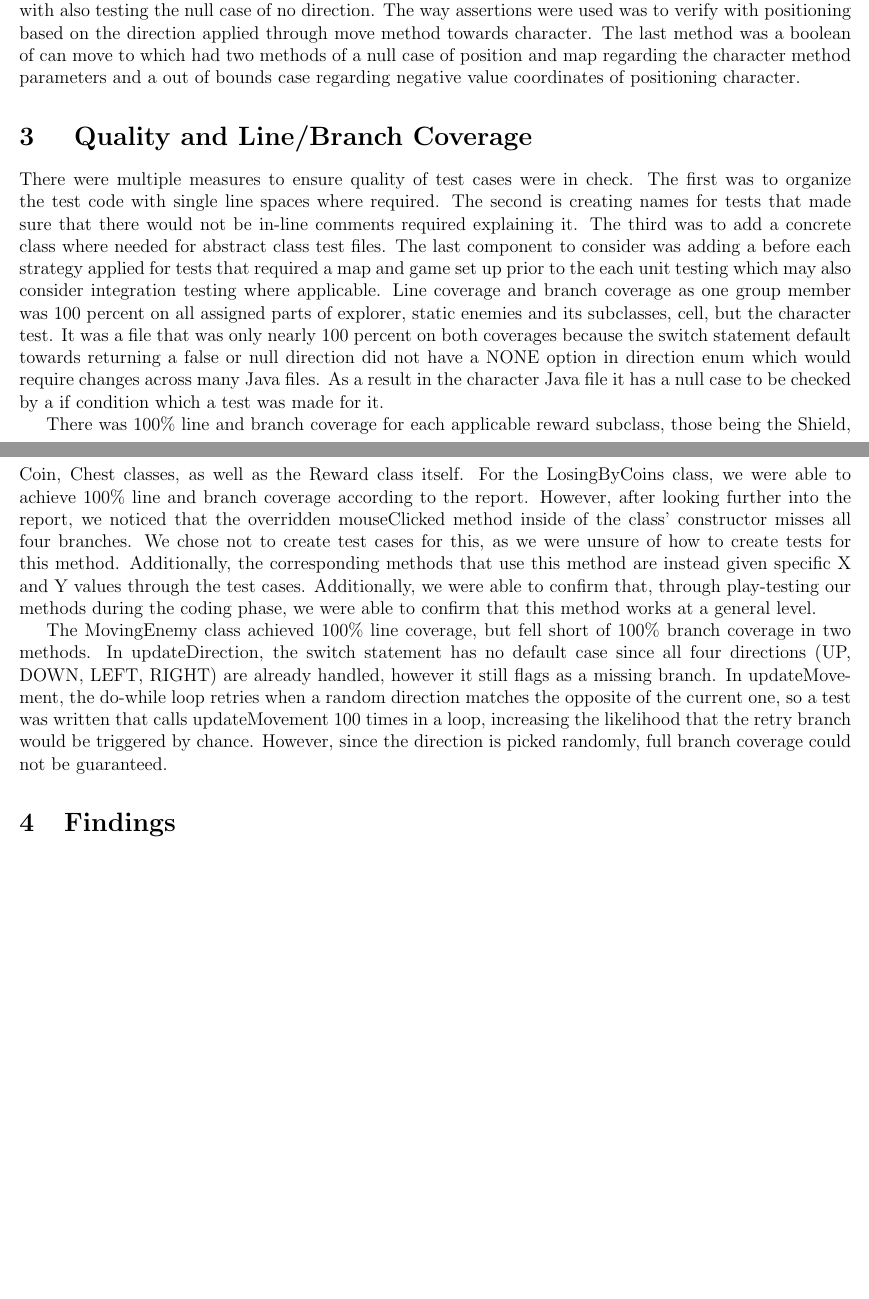
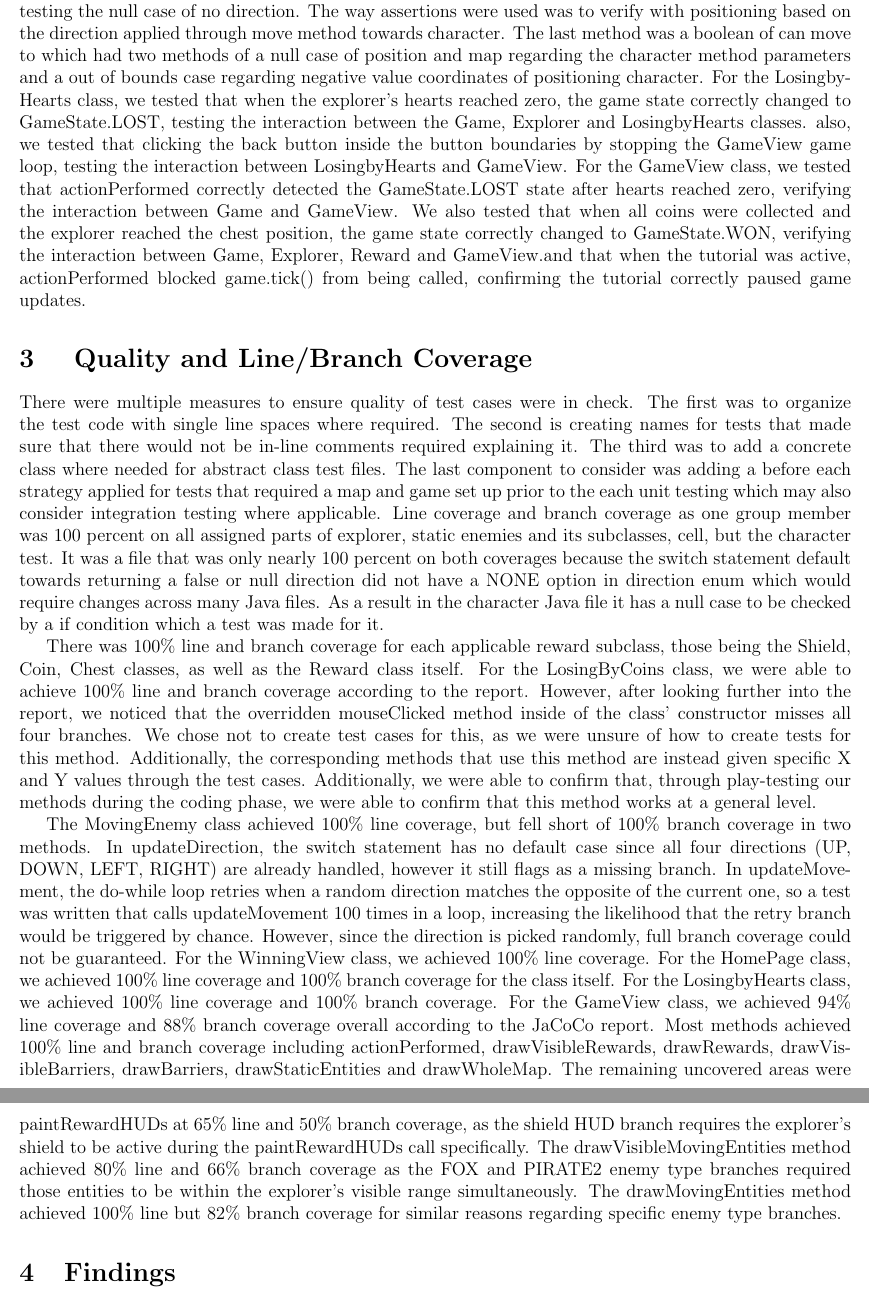
Before and after one commit to MarynaAlmeida/The-Last-Explorer-2D-Arcade-Game, a LaTeX document (Documents/Phase3Report.tex): two parts of pages 2 and 3 of 3 before the commit and two parts of pages 3 and 4 of 4 after it, joined at a grey line, cut so that both start at the same text, the shorter picture padded with empty space. Compiled offline with pdfLaTeX.

Commit message:
Update Phase3Report.tex

```diff
--- a/Documents/Phase3Report.tex
+++ b/Documents/Phase3Report.tex
@@ -33,5 +38,7 @@ Unit testing for moving enemies Java files were also done. It covered pixel conv
 \section{Integration Testing}
 The last part was an integration testing on the static enemy method called on collision which involved the explorer and game Java file. This started with deactivating the shield to operate during test so there could be the interaction between understanding multiple ways how damage can be inflicted on the hearts onto the explorer in the game which is based on subtracting the difference extracted. Resulting in ending up similarly done in bear traps and thorns but being defined under its subclass name as it overrides the method. The integration testing that came into  the process was the before each since explorer has parameters of game map which its class needed to load the map and game to set up where the explorer can be positioned alongside interacting within the rewards, static enemies, and moving enemies. This integration testing was also similarly done in explorer inherits being the abstract class of character. It needed a concrete class to define a character in the testing which the move boolean method was testing every direction through the enum direction class the character goes in with the respective enum class along with also testing the null case of no direction. The way assertions were used was to verify with positioning based on the direction applied through move method towards character. The last method was a boolean of can move to which had two methods of a null case of position and map regarding the character method parameters and a out of bounds case regarding negative value coordinates of positioning character.
+For the LosingbyHearts class, we tested that when the explorer's hearts reached zero, the game state correctly changed to GameState.LOST, testing the interaction between the Game, Explorer and LosingbyHearts classes. also, we tested that clicking the back button inside the button boundaries by stopping the GameView game loop, testing the interaction between LosingbyHearts and GameView.
+For the GameView class, we tested that actionPerformed correctly detected the GameState.LOST state after hearts reached zero, verifying the interaction between Game and GameView. We also tested that when all coins were collected and the explorer reached the chest position, the game state correctly changed to GameState.WON, verifying the interaction between Game, Explorer, Reward and GameView.and that when the tutorial was active, actionPerformed blocked game.tick() from being called, confirming the tutorial correctly paused game updates.
 
 \section{ Quality and Line/Branch Coverage}
 There were multiple measures to ensure quality of test cases were in check. The first was to organize the test code with single line spaces where required. The second is creating names for tests that made sure that there would not be in-line comments required explaining it. The third was to add a concrete class where needed for abstract class test files. The last component to consider was adding a before each strategy applied for tests that required a map and game set up prior to the each unit testing which may also consider integration testing where applicable. Line coverage and branch coverage as one group member was 100 percent on all assigned parts of explorer, static enemies and its subclasses, cell, but the character test. It was a file that was only nearly 100 percent on both coverages because the switch statement default towards returning a false or null direction did not have a NONE option in direction enum which would require changes across many Java files. As a result in the character Java file it has a null case to be checked by a if condition which a test was made for it.
@@ -40,6 +47,10 @@ There was 100\% line and branch coverage for each applicable reward subclass, th
 For the LosingByCoins class, we were able to achieve 100\% line and branch coverage according to the report. However, after looking further into the report, we noticed that the overridden mouseClicked method inside of the class' constructor misses all four branches. We chose not to create test cases for this, as we were unsure of how to create tests for this method. Additionally, the corresponding methods that use this method are instead given specific X and Y values through the test cases. Additionally, we were able to confirm that, through play-testing our methods during the coding phase, we were able to confirm that this method works at a general level.
 
 The MovingEnemy class achieved 100\% line coverage, but fell short of 100\% branch coverage in two methods. In updateDirection, the switch statement has no default case since all four directions (UP, DOWN, LEFT, RIGHT) are already handled, however it still flags as a missing branch. In updateMovement, the do-while loop retries when a random direction matches the opposite of the current one, so a test was written that calls updateMovement 100 times in a loop, increasing the likelihood that the retry branch would be triggered by chance. However, since the direction is picked randomly, full branch coverage could not be guaranteed.
+For the WinningView class, we achieved 100\% line coverage. For the HomePage class, we achieved 100\% line coverage and 100\% branch coverage for the class itself.
+For the LosingbyHearts class, we achieved 100\% line coverage and 100\% branch coverage.
+For the GameView class, we achieved 94\% line coverage and 88\% branch coverage overall according to the JaCoCo report. Most methods achieved 100\% line and branch coverage including actionPerformed, drawVisibleRewards, drawRewards, drawVisibleBarriers, drawBarriers, drawStaticEntities and drawWholeMap. The remaining uncovered areas were paintRewardHUDs at 65\% line and 50\% branch coverage, as the shield HUD branch requires the explorer's shield to be active during the paintRewardHUDs call specifically. The drawVisibleMovingEntities method achieved 80\% line and 66\% branch coverage as the FOX and PIRATE2 enemy type branches required those entities to be within the explorer's visible range simultaneously. The drawMovingEntities method achieved 100\% line but 82\% branch coverage for similar reasons regarding specific enemy type branches.
+
 
 \section{Findings}
 What was learned about writing and running the tests is how significant it is in breaking down code. This is regarding it not being a simple process, but always continuously modified to maintain the quality of the code is successful. Especially when going through parts such as unit testing ensuring the whole class can operate with other classes with integration testing of the interactions. Overall it is essential to always write tests as it can find the presence of bugs that may not have been captured prior. Changes made to the production code resulted in two common ways found throughout the process. The first was adding a get and set method for a class. It was derived from observing during the testing and warnings given for the class. The second was the a null case not being covered. An example is with a switch statement that had a default case for false which could not be reached, so the alternative was to add a if condition before of a null case. There was noticeable change in the quality of the production code and finding bugs to fix. This can be attributed to assertions which helped solve many incorrect expected and actual number cases. An instance includes the testing in static enemy which needed its on collision method to be corrected to having damage inflict the hearts through the difference and not decrementing.
```
Also changed, not shown: Documents/Phase3Report.tex (5 more changed lines).
